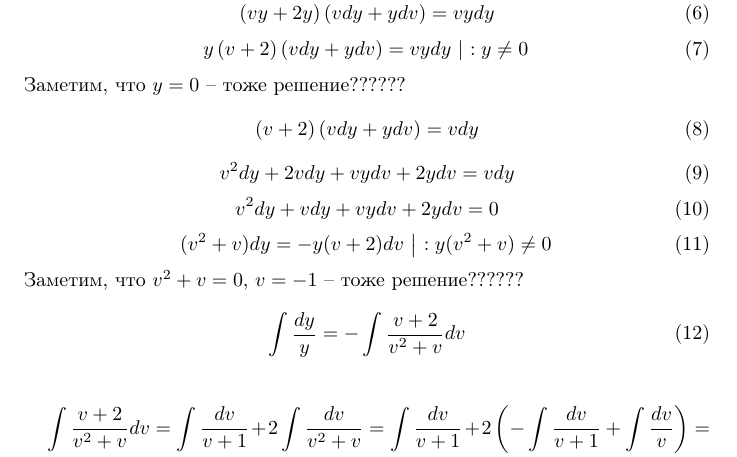
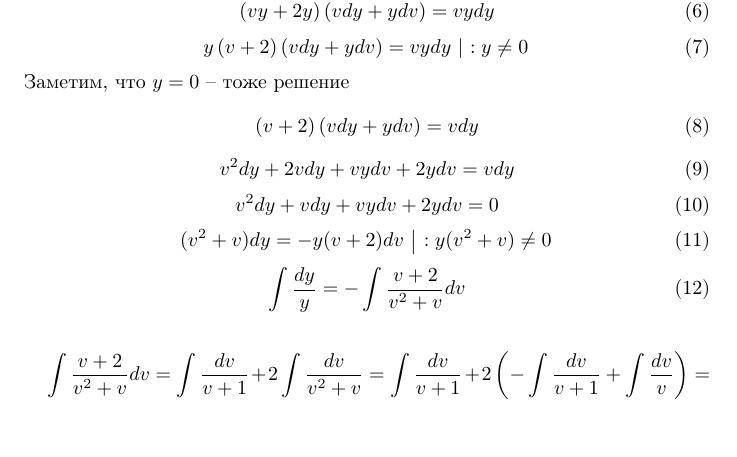
Before and after one commit to a-nechaeva/Differential-Equations, a LaTeX document (дз_4/my_report.tex): part of page 2 of 7, cut so that both start at the same text, the shorter picture padded with empty space. Compiled offline with pdfLaTeX.

Commit message:
hw 4 done ^. .%

```diff
--- a/дз_4/my_report.tex
+++ b/дз_4/my_report.tex
@@ -170,7 +170,7 @@
 \begin{equation}
 y\left( v + 2 \right) \left(  vdy+ydv \right) =  vydy  \, \left|\, \, : y \neq 0 \right.
 \end{equation}
-Заметим, что $y=0$ -- тоже решение??????
+Заметим, что $y=0$ -- тоже решение
 \begin{equation}
 \left( v + 2 \right) \left(  vdy+ydv \right) =  vdy
 \end{equation}
@@ -183,7 +183,6 @@ v^2dy+vdy+vydv+2ydv=0
 \begin{equation}
 (v^2+v)dy=-y(v+2)dv  \, \left|\, \, : y (v^2+v) \neq 0 \right.
 \end{equation}
-Заметим, что $v^2+v = 0, \, v = -1$ -- тоже решение??????
 \begin{equation}
 \int \frac{dy}{y} = -\int \frac{v+2}{v^2+v}dv
 \end{equation}
```
Also changed, not shown: дз_4/my_report.pdf, 2 other files.
